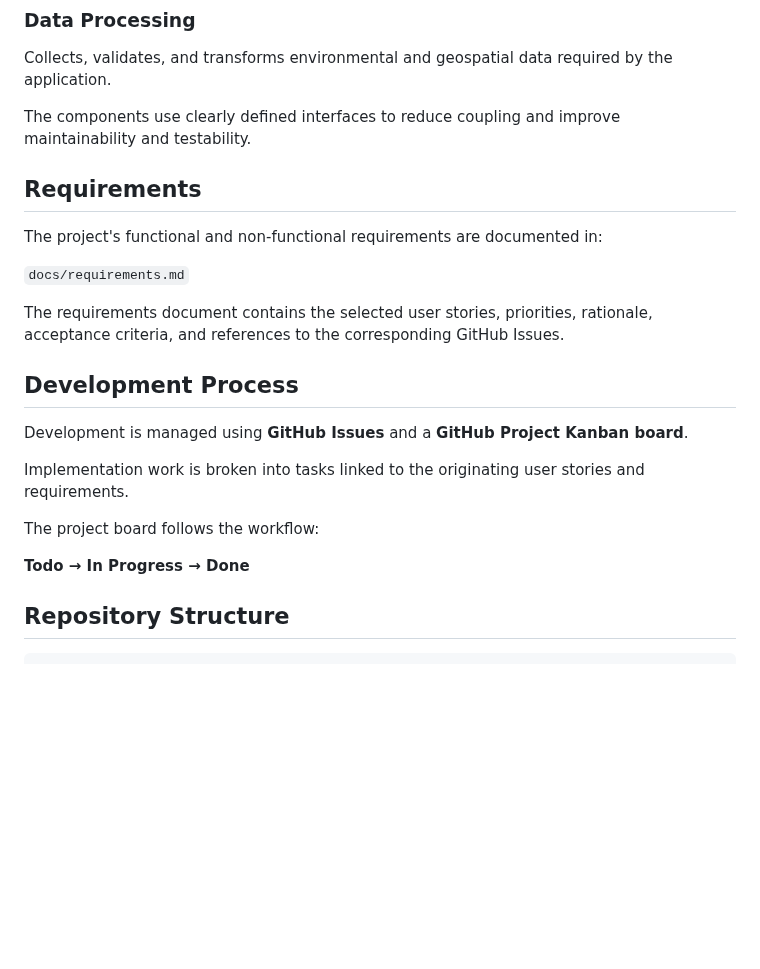
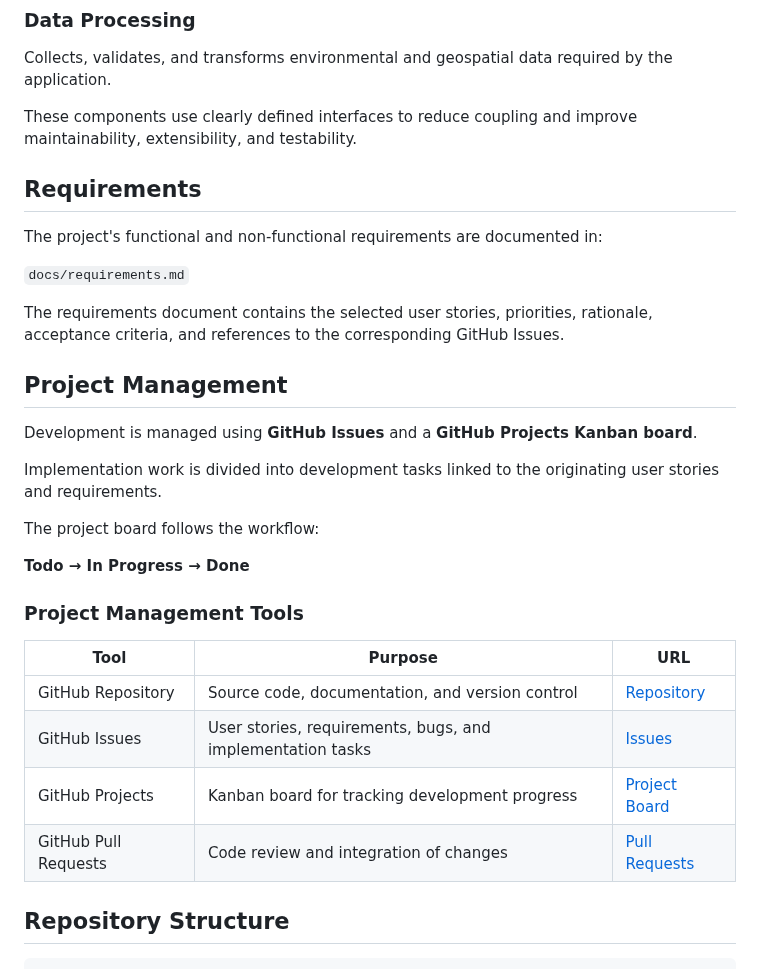
Before and after one commit to FariaSamanta/ECE444-PROJECT, a Markdown page: README.md, the part around one of its changes. Rendered like a GitHub page; blank space fills up the shorter version.

```diff
--- a/README.md
+++ b/README.md
@@ -40,7 +40,7 @@ Processes relevant input data to support wildfire detection and risk assessment.
 
 Collects, validates, and transforms environmental and geospatial data required by the application.
 
-The components use clearly defined interfaces to reduce coupling and improve maintainability and testability.
+These components use clearly defined interfaces to reduce coupling and improve maintainability, extensibility, and testability.
 
 ## Requirements
 
@@ -50,15 +50,24 @@ The project's functional and non-functional requirements are documented in:
 
 The requirements document contains the selected user stories, priorities, rationale, acceptance criteria, and references to the corresponding GitHub Issues.
 
-## Development Process
+## Project Management
 
-Development is managed using **GitHub Issues** and a **GitHub Project Kanban board**.
+Development is managed using **GitHub Issues** and a **GitHub Projects Kanban board**.
 
-Implementation work is broken into tasks linked to the originating user stories and requirements.
+Implementation work is divided into development tasks linked to the originating user stories and requirements.
 
 The project board follows the workflow:
 
 **Todo → In Progress → Done**
+
+### Project Management Tools
+
+| Tool | Purpose | URL |
+|---|---|---|
+| GitHub Repository | Source code, documentation, and version control | [Repository](https://github.com/RianaMalhotra/ECE444-PROJECT) |
+| GitHub Issues | User stories, requirements, bugs, and implementation tasks | [Issues](https://github.com/RianaMalhotra/ECE444-PROJECT/issues) |
+| GitHub Projects | Kanban board for tracking development progress | [Project Board](https://github.com/users/RianaMalhotra/projects/1) |
+| GitHub Pull Requests | Code review and integration of changes | [Pull Requests](https://github.com/RianaMalhotra/ECE444-PROJECT/pulls?q=is%3Apr+state%3Aclosed) |
 
 ## Repository Structure
 
```
Also changed, not shown: other parts of README.md (+18 -7 lines).
